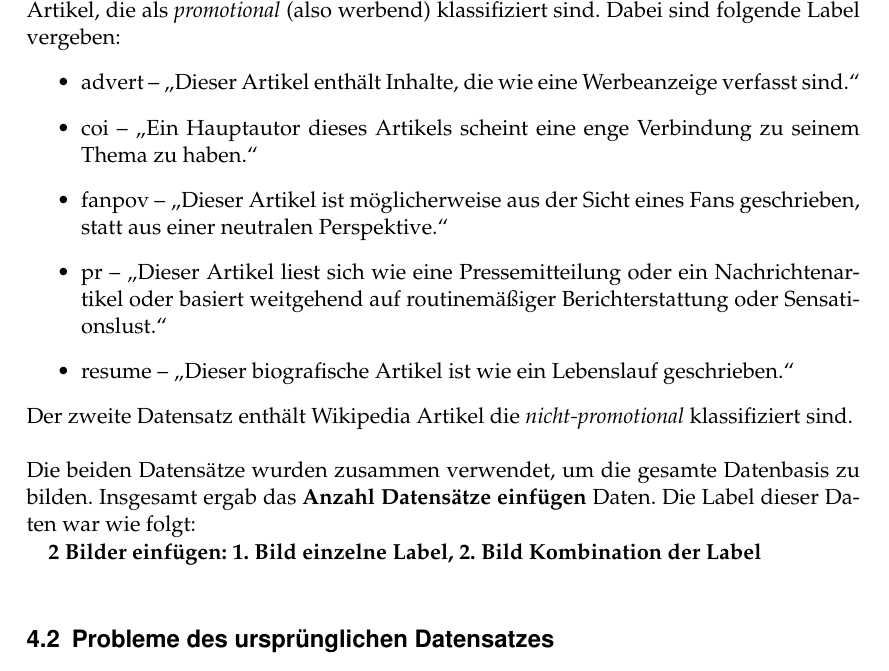
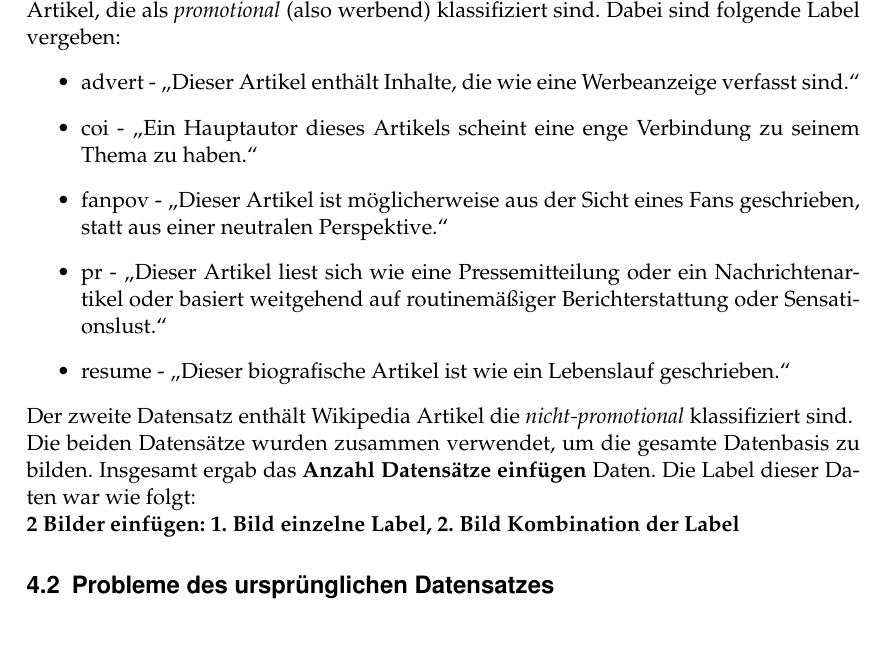
Before and after one commit to RobinSuxdorf/projektpraktikum-ws24-quality-of-wikipedia-articles, a LaTeX document (Berichte/Praktikumsbericht/main.tex, which reads Berichte/Praktikumsbericht/Sections/Datensatz.tex): part of page 4 of 9, cut so that both start at the same text, the shorter picture padded with empty space. Compiled offline with pdfLaTeX.

Commit message:
make compilable

```diff
--- a/Berichte/Praktikumsbericht/Sections/Datensatz.tex
+++ b/Berichte/Praktikumsbericht/Sections/Datensatz.tex
@@ -4,20 +4,15 @@ Bevor die Modellbildung starten konnte, mussten zunächst die Bedingungen geklä
 \subsection{Ursprünglicher Datensatz}
 Die Datensätze stammen von Kaggle: \url{https://www.kaggle.com/datasets/urbanbricks/wikipedia-promotional-articles}. Ein Datensatz enthält Wikipedia-Artikel, die als \emph{promotional} (also werbend) klassifiziert sind. Dabei sind folgende Label vergeben:
 \begin{itemize}
-    \item advert – „Dieser Artikel enthält Inhalte, die wie eine Werbeanzeige verfasst sind.“
-\item coi – „Ein Hauptautor dieses Artikels scheint eine enge Verbindung zu seinem Thema zu haben.“
-\item fanpov – „Dieser Artikel ist möglicherweise aus der Sicht eines Fans geschrieben, statt aus einer neutralen Perspektive.“
-\item pr – „Dieser Artikel liest sich wie eine Pressemitteilung oder ein Nachrichtenartikel oder basiert weitgehend auf routinemäßiger Berichterstattung oder Sensationslust.“
-\item resume – „Dieser biografische Artikel ist wie ein Lebenslauf geschrieben.“
+    \item advert - „Dieser Artikel enthält Inhalte, die wie eine Werbeanzeige verfasst sind.“
+    \item coi - „Ein Hauptautor dieses Artikels scheint eine enge Verbindung zu seinem Thema zu haben.“
+    \item fanpov - „Dieser Artikel ist möglicherweise aus der Sicht eines Fans geschrieben, statt aus einer neutralen Perspektive.“
+    \item pr - „Dieser Artikel liest sich wie eine Pressemitteilung oder ein Nachrichtenartikel oder basiert weitgehend auf routinemäßiger Berichterstattung oder Sensationslust.“
+    \item resume - „Dieser biografische Artikel ist wie ein Lebenslauf geschrieben.“
 \end{itemize}
-Der zweite Datensatz enthält Wikipedia Artikel die \emph{nicht-promotional} klassifiziert sind.
-\\ \\
-Die beiden Datensätze wurden zusammen verwendet, um die gesamte Datenbasis zu bilden. Insgesamt ergab das \textbf{Anzahl Datensätze einfügen} Daten. Die Label dieser Daten war wie folgt:
-
-\\
+Der zweite Datensatz enthält Wikipedia Artikel die \emph{nicht-promotional} klassifiziert sind. \\
+Die beiden Datensätze wurden zusammen verwendet, um die gesamte Datenbasis zu bilden. Insgesamt ergab das \textbf{Anzahl Datensätze einfügen} Daten. Die Label dieser Daten war wie folgt: \\
 \textbf{2 Bilder einfügen: 1. Bild einzelne Label, 2. Bild Kombination der Label}
-\\
-
 
 
 \subsection{Probleme des ursprünglichen Datensatzes}
```
